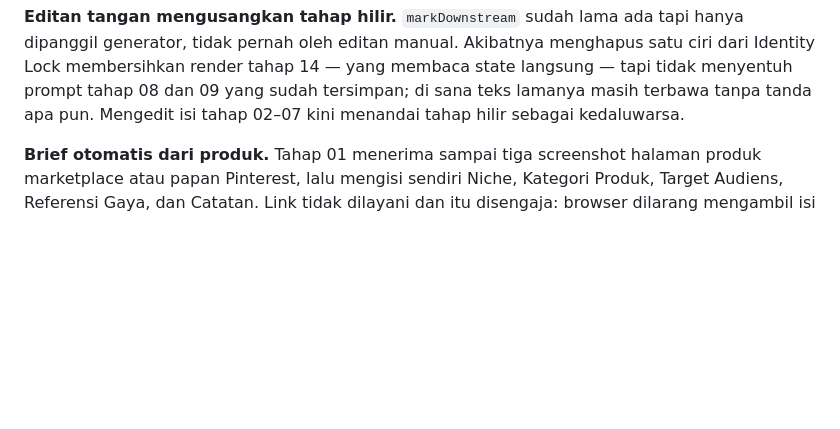
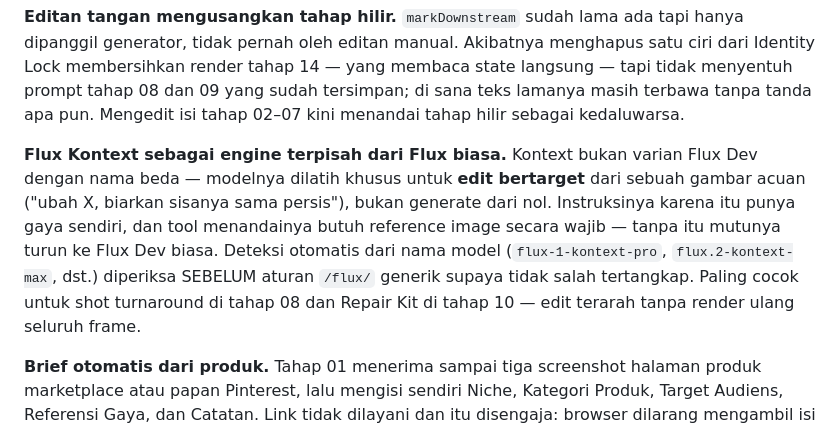
Before and after one commit to vancedgmusic-cloud/vanced-tools, a Markdown page: README.md, the part around the change. Rendered like a GitHub page; blank space fills up the shorter version.

Commit message:
README: catat dukungan Flux Kontext
Co-Authored-By: Claude Opus 5 <noreply@anthropic.com>
Claude-Session: https://claude.ai/code/session_01BTRJ7xmwKvEfv2vd6YHJj5

```diff
--- a/README.md
+++ b/README.md
@@ -74,6 +74,8 @@ Kalau tidak mau memangkas sendiri, tombol **✂ Pangkas** muncul tepat di scene
 Sekarang: menu tanda unik diperluas jadi empat kelompok (bentuk, pigmen, jejak hidup, mata), dua tanda wajib berbeda jenis, klise tahi lalat dekat bibir dilarang kecuali memang terbaca di gambar referensi, dan blok realisme hanya mengurus sifat permukaan kulit yang berlaku umum. Kolom **Tanda Unik Wajah** di tahap 01 bisa dipakai untuk menentukan sendiri atau melarang jenis tertentu, dan isinya mengalahkan pilihan AI.
 
 **Editan tangan mengusangkan tahap hilir.** `markDownstream` sudah lama ada tapi hanya dipanggil generator, tidak pernah oleh editan manual. Akibatnya menghapus satu ciri dari Identity Lock membersihkan render tahap 14 — yang membaca state langsung — tapi tidak menyentuh prompt tahap 08 dan 09 yang sudah tersimpan; di sana teks lamanya masih terbawa tanpa tanda apa pun. Mengedit isi tahap 02–07 kini menandai tahap hilir sebagai kedaluwarsa.
+
+**Flux Kontext sebagai engine terpisah dari Flux biasa.** Kontext bukan varian Flux Dev dengan nama beda — modelnya dilatih khusus untuk **edit bertarget** dari sebuah gambar acuan ("ubah X, biarkan sisanya sama persis"), bukan generate dari nol. Instruksinya karena itu punya gaya sendiri, dan tool menandainya butuh reference image secara wajib — tanpa itu mutunya turun ke Flux Dev biasa. Deteksi otomatis dari nama model (`flux-1-kontext-pro`, `flux.2-kontext-max`, dst.) diperiksa SEBELUM aturan `/flux/` generik supaya tidak salah tertangkap. Paling cocok untuk shot turnaround di tahap 08 dan Repair Kit di tahap 10 — edit terarah tanpa render ulang seluruh frame.
 
 **Brief otomatis dari produk.** Tahap 01 menerima sampai tiga screenshot halaman produk marketplace atau papan Pinterest, lalu mengisi sendiri Niche, Kategori Produk, Target Audiens, Referensi Gaya, dan Catatan. Link tidak dilayani dan itu disengaja: browser dilarang mengambil isi halaman situs lain, dan model di balik API teks tidak bisa membuka halaman web — memaksakan link hanya menghasilkan karangan yang terdengar meyakinkan. Usulan untuk tahap 00 ditampilkan terpisah dengan tombol terima/abaikan, tidak pernah menimpa diam-diam.
 
```
